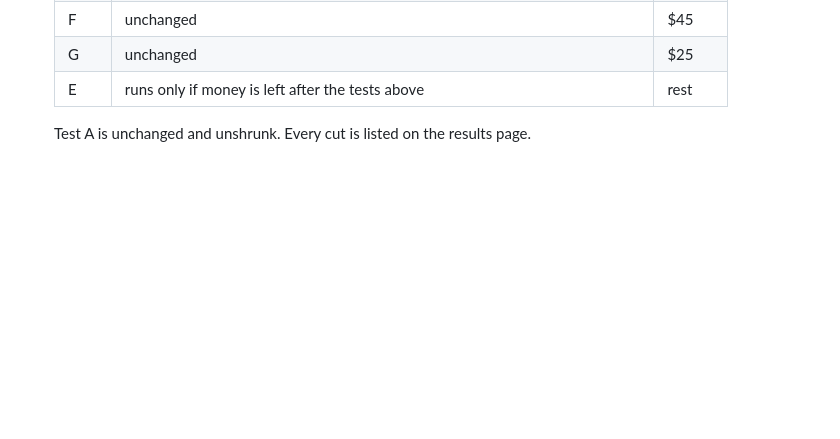
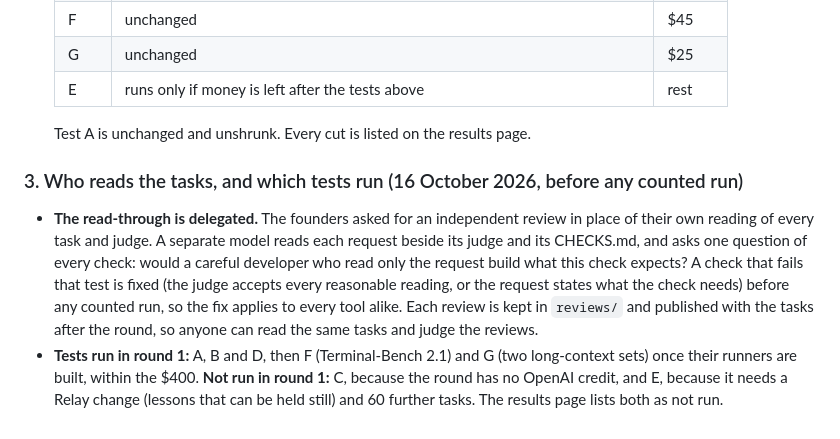
Before and after one commit to cicada0007/relay-bench, a Markdown page: PREREGISTRATION.md, the part around the change. GitHub-like rendering; blank space fills up the shorter version.

Commit message:
Amendment 3: independent task review; round 1 runs A, B, D, F and G
Co-Authored-By: Claude Opus 5.5 <noreply@anthropic.com>

```diff
--- a/PREREGISTRATION.md
+++ b/PREREGISTRATION.md
@@ -174,3 +174,15 @@ Haiku 5.5. Every change below applies before any counted run; the pilot's record
   | E | runs only if money is left after the tests above | rest |
 
   Test A is unchanged and unshrunk. Every cut is listed on the results page.
+
+### 3. Who reads the tasks, and which tests run (16 October 2026, before any counted run)
+
+- **The read-through is delegated.** The founders asked for an independent review in place of their own reading of
+  every task and judge. A separate model reads each request beside its judge and its CHECKS.md, and asks one question
+  of every check: would a careful developer who read only the request build what this check expects? A check that
+  fails that test is fixed (the judge accepts every reasonable reading, or the request states what the check needs)
+  before any counted run, so the fix applies to every tool alike. Each review is kept in `reviews/` and published with
+  the tasks after the round, so anyone can read the same tasks and judge the reviews.
+- **Tests run in round 1:** A, B and D, then F (Terminal-Bench 2.1) and G (two long-context sets) once their runners
+  are built, within the $400. **Not run in round 1:** C, because the round has no OpenAI credit, and E, because it needs
+  a Relay change (lessons that can be held still) and 60 further tasks. The results page lists both as not run.
```
